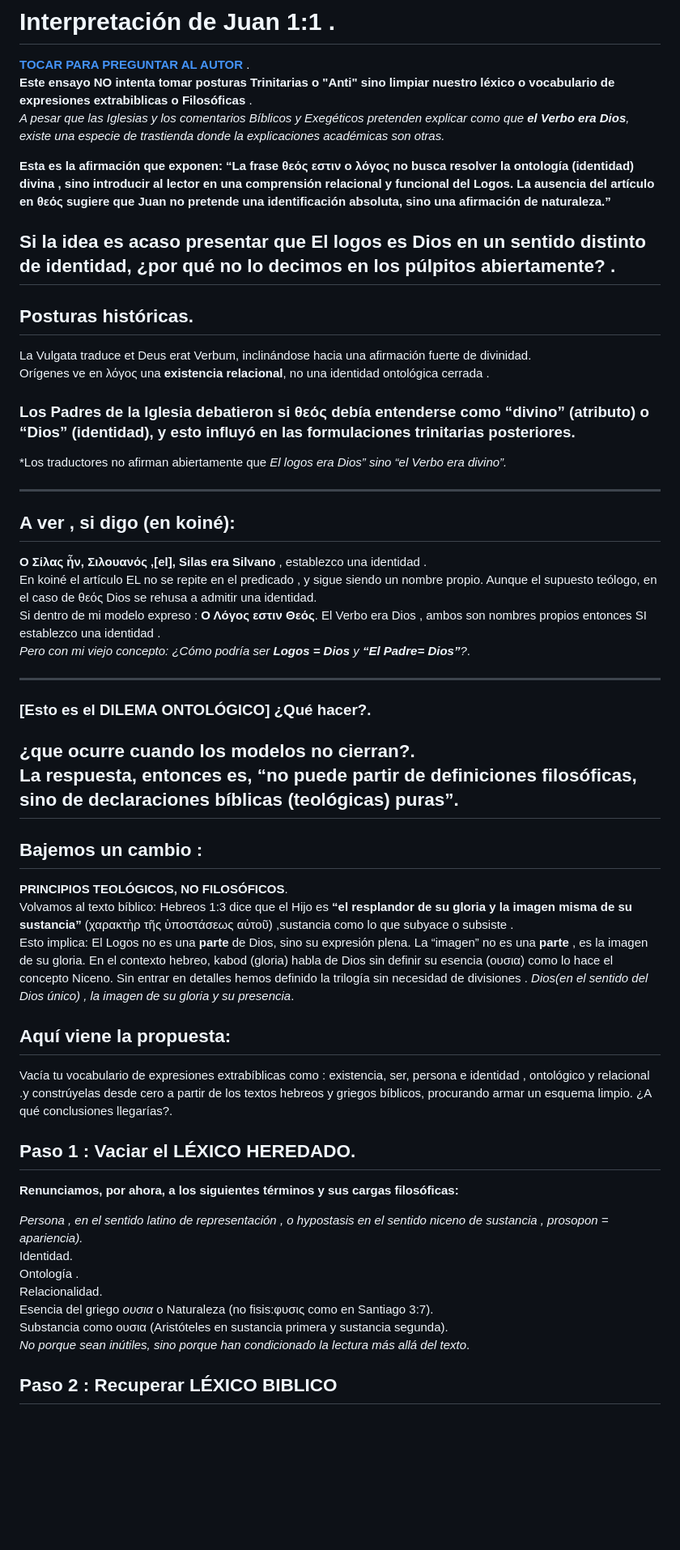
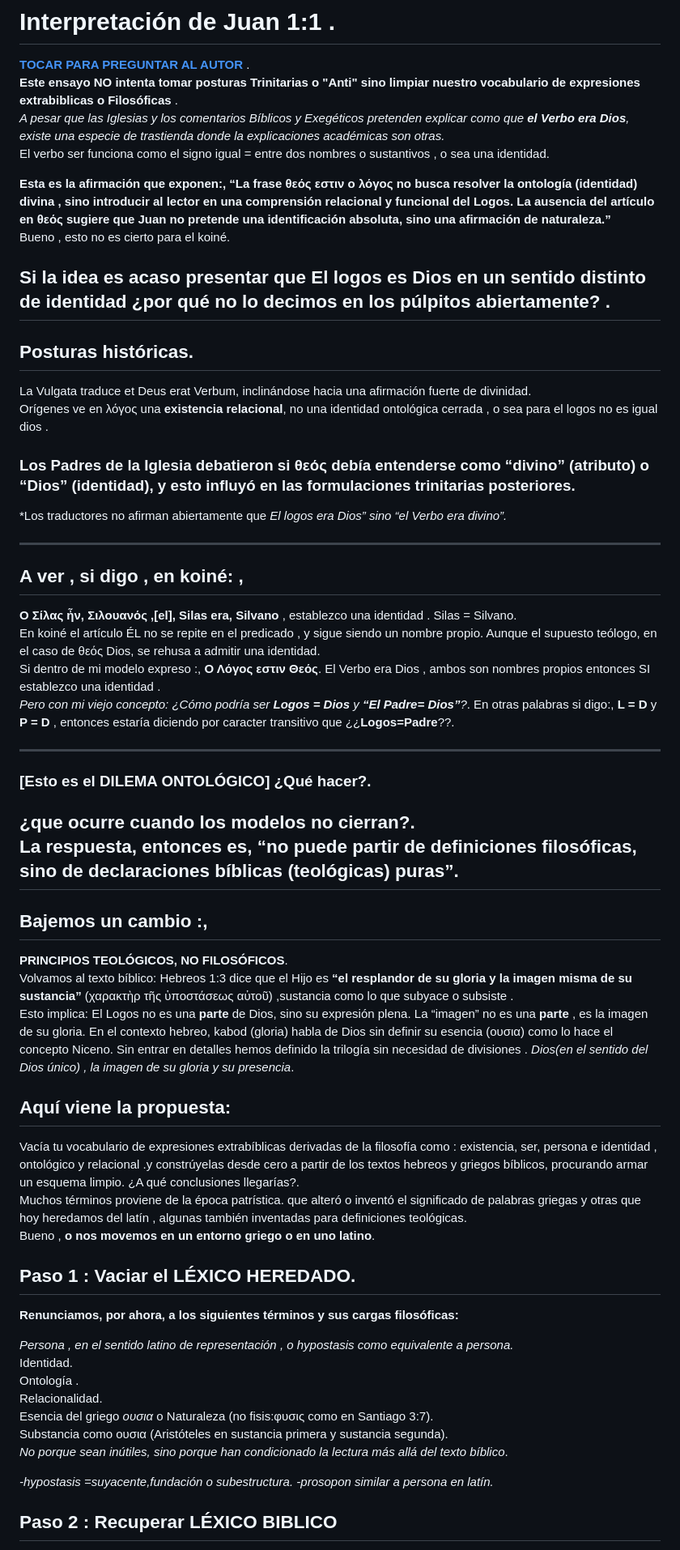
Before and after one commit to LaBibliaTeca/Documentos, a Markdown page: Juan1_1.md, the part around one of its changes. Shown at 81% size. GitHub-like rendering; blank space fills up the shorter version.

```diff
--- a/Juan1_1.md
+++ b/Juan1_1.md
@@ -1,34 +1,37 @@
 # Interpretación de Juan 1:1 .
 [**TOCAR PARA PREGUNTAR AL AUTOR**](Q2g.html) .
-**Este ensayo NO intenta tomar posturas Trinitarias o "Anti"  sino limpiar nuestro léxico o vocabulario de expresiones extrabiblicas o Filosóficas** .
+**Este ensayo NO intenta tomar posturas Trinitarias o "Anti"  sino limpiar nuestro vocabulario de expresiones extrabiblicas o Filosóficas** .
 *A pesar que las Iglesias y los comentarios Bíblicos y Exegéticos pretenden explicar como que **el Verbo era Dios**, existe una especie de trastienda donde la explicaciones académicas son otras.*
+El verbo ser funciona como el signo igual = entre dos nombres o sustantivos , o sea una identidad.
 
-**Esta es la afirmación que exponen: “La frase θεός  εστιν ο λόγος no busca resolver la ontología (identidad) divina , sino introducir al lector en una comprensión relacional y funcional del Logos.
+**Esta es la afirmación que exponen:, “La frase θεός  εστιν ο λόγος no busca resolver la ontología (identidad) divina , sino introducir al lector en una comprensión relacional y funcional del Logos.
 La ausencia del artículo en θεός sugiere que Juan no pretende una identificación absoluta, sino una afirmación de naturaleza.”**
-## Si la idea es acaso presentar que El logos  es Dios en un sentido distinto de identidad, ¿por qué no lo decimos en los púlpitos abiertamente? .
+Bueno , esto no es cierto para el koiné.
+## Si la idea es acaso presentar que El logos  es Dios en un sentido distinto de identidad ¿por qué no lo decimos en los púlpitos abiertamente? .
 
 ## Posturas históricas.
 La Vulgata traduce et Deus erat Verbum,  inclinándose hacia una afirmación fuerte de divinidad.
-Orígenes ve en λόγος una **existencia relacional**, no una identidad ontológica cerrada  .
+Orígenes ve en λόγος una **existencia relacional**, no una identidad ontológica cerrada , o sea para el logos no es igual dios  .
 ### Los Padres de la Iglesia debatieron si θεός debía entenderse como “divino” (atributo) o “Dios” (identidad), y esto influyó en las formulaciones trinitarias posteriores.
 
 *Los  traductores no  afirman abiertamente que *El logos era Dios” sino “el Verbo era divino”.*
 
 ---
- ## A ver ,     si digo (en koiné):
-**Ο Σίλας ἦν, Σιλουανός ,[el], Silas era Silvano**  ,   establezco una identidad .
-En  koiné el artículo EL no se repite en el predicado , y sigue siendo un nombre propio.
-Aunque el supuesto teólogo, en el caso de θεός Dios se rehusa a admitir una identidad.
-Si dentro de mi modelo expreso :
+ ## A ver ,     si digo , en koiné: ,
+**Ο Σίλας ἦν, Σιλουανός ,[el], Silas era, Silvano**  ,   establezco una identidad . Silas = Silvano.
+En  koiné el artículo ÉL no se repite en el predicado , y sigue siendo un nombre propio.
+Aunque el supuesto teólogo, en el caso de θεός Dios,  se rehusa a admitir una identidad.
+Si dentro de mi modelo expreso :,
 **Ο Λόγος εστιν Θεός**. El Verbo era Dios , ambos son nombres propios entonces SI establezco una identidad .
 *Pero con mi viejo concepto: ¿Cómo podría ser **Logos = Dios** y **“El Padre= Dios”**?*.
+En otras palabras si digo:, **L = D**  y  **P = D** , entonces estaría diciendo por caracter transitivo que ¿¿**Logos=Padre**??.
 
 ---
 ### [Esto es el DILEMA ONTOLÓGICO] ¿Qué hacer?.
 ¿que ocurre cuando los modelos no cierran?.
 La respuesta, entonces es, “no puede partir de definiciones filosóficas, sino de declaraciones bíblicas (teológicas) puras”.
 ---
-## Bajemos un cambio :
+## Bajemos un cambio :,
 **PRINCIPIOS TEOLÓGICOS, NO FILOSÓFICOS**.
 Volvamos al texto bíblico:
 Hebreos 1:3 dice que el Hijo es **“el resplandor de su gloria y la imagen misma de su sustancia”** (χαρακτὴρ τῆς ὑποστάσεως αὐτοῦ) ,sustancia como lo que subyace o subsiste .
@@ -39,18 +42,23 @@ En el contexto hebreo, kabod (gloria) habla de Dios sin definir su esencia (ου
 Sin entrar en detalles hemos definido la trilogía sin necesidad de divisiones .
 *Dios(en el sentido del Dios único) , la imagen de su gloria y su presencia*.
 ## Aquí viene la propuesta:
-Vacía tu vocabulario de expresiones extrabíblicas como : existencia, ser, persona e identidad , ontológico y relacional .y constrúyelas desde cero a partir de los textos hebreos y griegos bíblicos, procurando armar un esquema limpio. ¿A qué conclusiones llegarías?.
+Vacía tu vocabulario de expresiones extrabíblicas derivadas de la filosofía como : existencia, ser, persona e identidad , ontológico y relacional .y constrúyelas desde cero a partir de los textos hebreos y griegos bíblicos, procurando armar un esquema limpio. ¿A qué conclusiones llegarías?.
+Muchos términos proviene de la época patrística. que alteró o inventó el significado de palabras griegas y otras que hoy heredamos del latín , algunas también inventadas para definiciones teológicas.
+Bueno , **o nos movemos en un entorno griego o en uno latino**.
 ## Paso 1 : Vaciar el LÉXICO HEREDADO.
 **Renunciamos, por ahora, a los siguientes términos y sus cargas filosóficas:**
 
-*Persona , en el sentido latino de representación , o hypostasis en el sentido niceno de sustancia , prosopon = apariencia).*
+*Persona , en el sentido latino de representación , o hypostasis como equivalente a persona.*
 Identidad.
 Ontología .
 Relacionalidad.
 Esencia del griego *ουσια* o  Naturaleza (no fisis:φυσις como en Santiago 3:7).
 Substancia como ουσια (Aristóteles en sustancia primera y sustancia segunda).
-*No porque sean inútiles, sino porque han condicionado la lectura más allá del texto*.
+*No porque sean inútiles, sino porque han condicionado la lectura más allá del texto bíblico*.
 
+
+*-hypostasis =suyacente,fundación o subestructura.
+-prosopon similar a persona en latín.*
 ## Paso 2 : Recuperar LÉXICO BIBLICO
 Hebreo y Griego
 Kabod  δοξα:Doxa =Gloria .
```
Also changed, not shown: other parts of Juan1_1.md (+2 -2 lines).
